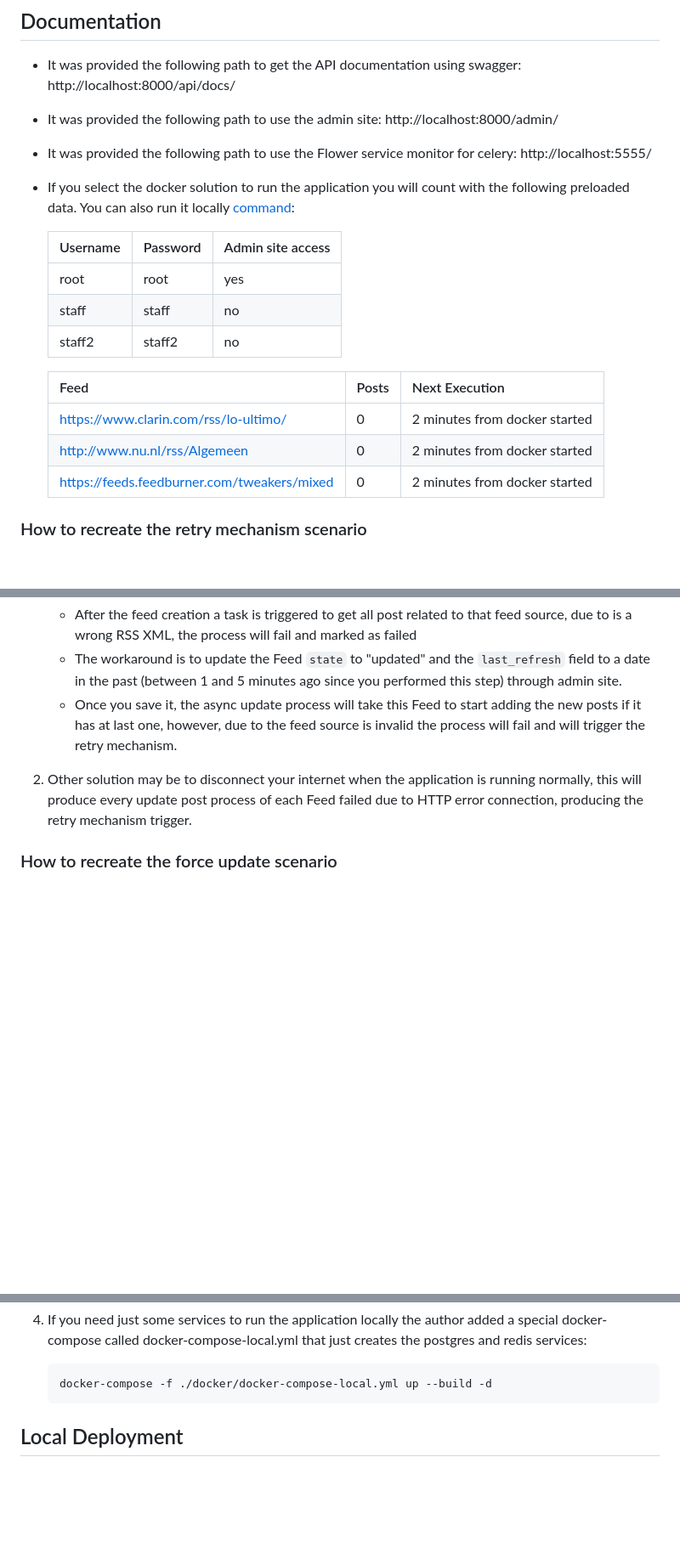
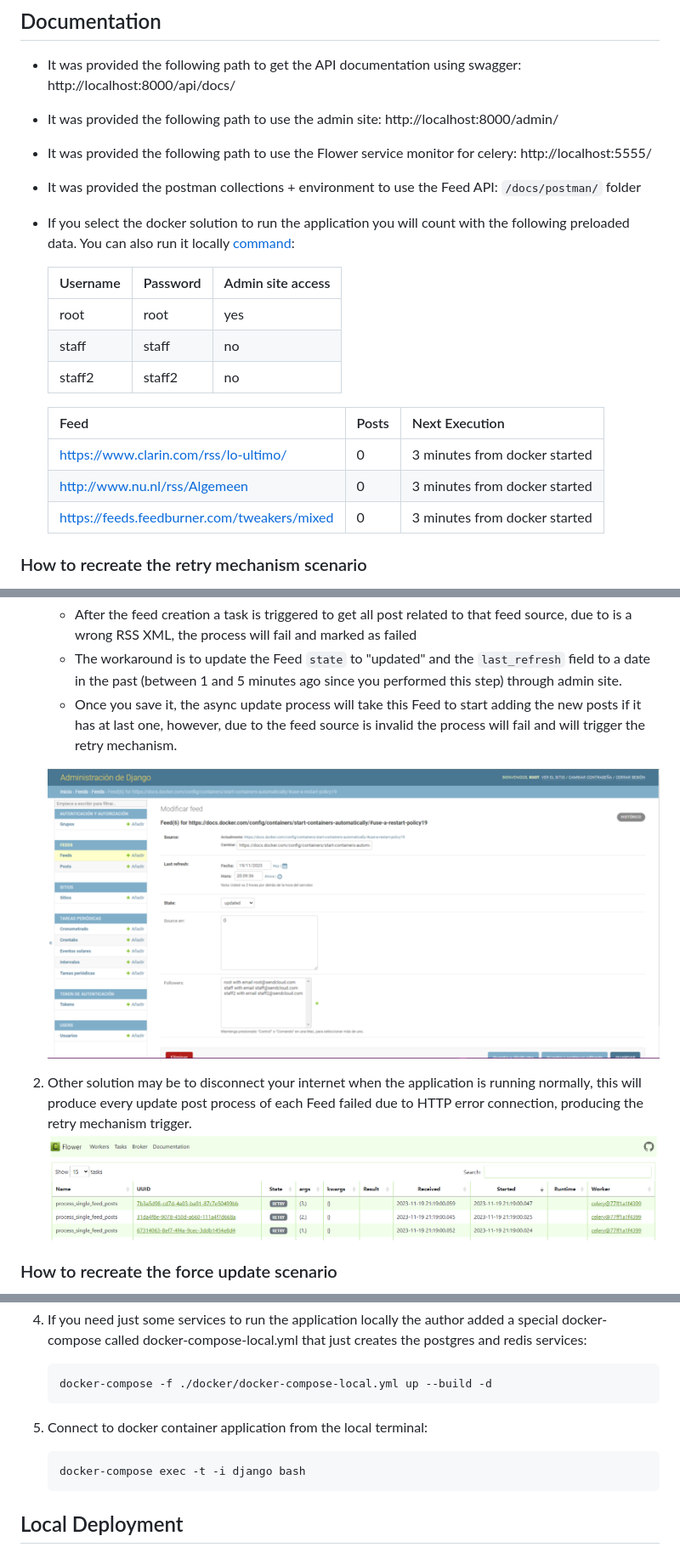
Before and after one commit to thomasrosales/feeds, a Markdown page: README.md, 3 parts joined by grey strips. Shown: that part at 85% size. Drawn GitHub-style; pictures changed too: docs/examples/adminsite-update-feed.jpg (added), docs/examples/failed-feeds.png (added); blank space fills up the shorter version.

Commit message:
new documentation added, update process and dockerfile improvements

````diff
--- a/README.md
+++ b/README.md
@@ -52,6 +52,7 @@ During the implementation of the solution for the Feeds application the author d
 - It was provided the following path to get the API documentation using swagger: http://localhost:8000/api/docs/
 - It was provided the following path to use the admin site: http://localhost:8000/admin/
 - It was provided the following path to use the Flower service monitor for celery: http://localhost:5555/
+- It was provided the postman collections + environment to use the Feed API: `/docs/postman/` folder
 - If you select the docker solution to run the application you will count with the following preloaded data. You can also run it locally [command](#setting-up-your-users):
 
     | Username 	   | Password 	 | Admin site access 	 |
@@ -62,9 +63,9 @@ During the implementation of the solution for the Feeds application the author d
 
     | Feed                                        	 | Posts 	 | Next Execution                	 |
     |-----------------------------------------------|---------|---------------------------------|
-    | https://www.clarin.com/rss/lo-ultimo/       	 | 0     	 | 2 minutes from docker started 	 |
-    | http://www.nu.nl/rss/Algemeen               	 | 0     	 | 2 minutes from docker started 	 |
-    | https://feeds.feedburner.com/tweakers/mixed 	 | 0     	 | 2 minutes from docker started 	 |
+    | https://www.clarin.com/rss/lo-ultimo/       	 | 0     	 | 3 minutes from docker started 	 |
+    | http://www.nu.nl/rss/Algemeen               	 | 0     	 | 3 minutes from docker started 	 |
+    | https://feeds.feedburner.com/tweakers/mixed 	 | 0     	 | 3 minutes from docker started 	 |
 
 ### How to recreate the retry mechanism scenario
 
@@ -76,8 +77,9 @@ During the implementation of the solution for the Feeds application the author d
    - The workaround is to update the Feed `state` to "updated" and the `last_refresh` field to a date in the past (between 1 and 5 minutes ago since you performed this step) through admin site.
    - Once you save it, the async update process will take this Feed to start adding the new posts if it has at last one, however, due to the feed source is invalid the process will fail and will trigger the retry mechanism.
 
+   ![Admin site example](./docs/examples/adminsite-update-feed.jpg)
 2. Other solution may be to disconnect your internet when the application is running normally, this will produce every update post process of each Feed failed due to HTTP error connection, producing the retry mechanism trigger.
-
+   ![Failing task](./docs/examples/failed-feeds.png)
 ### How to recreate the force update scenario
 
 1. Create a feed with a wrong source type (a wrong source is a website that returns something different to a rss xml):
@@ -127,6 +129,11 @@ Requirements:
 
     ```bash
     docker-compose -f ./docker/docker-compose-local.yml up --build -d
+    ```
+5. Connect to docker container application from the local terminal:
+
+    ```bash
+    docker-compose exec -t -i django bash
     ```
 
 ## Local Deployment
````
Also changed, not shown: 4 other files.
